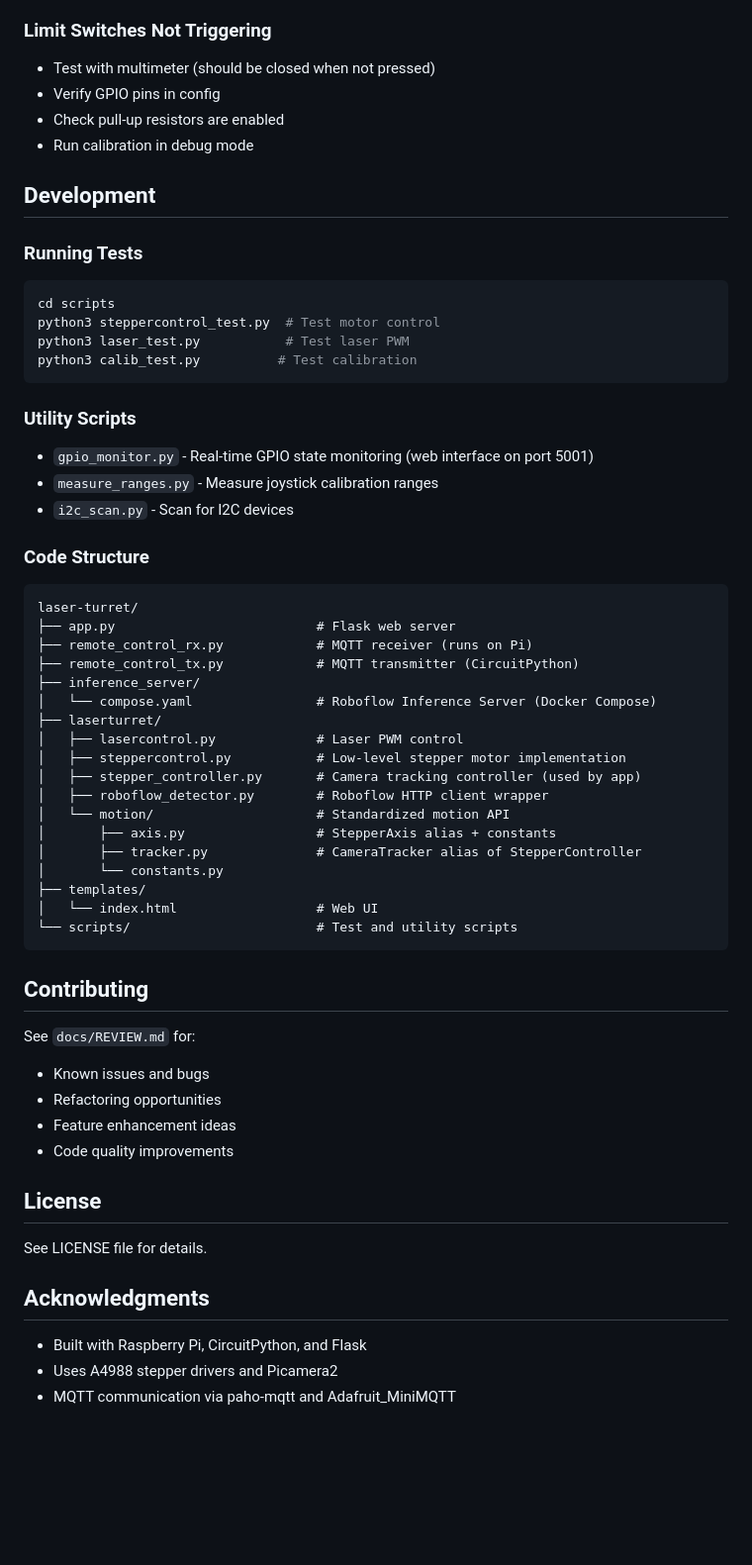
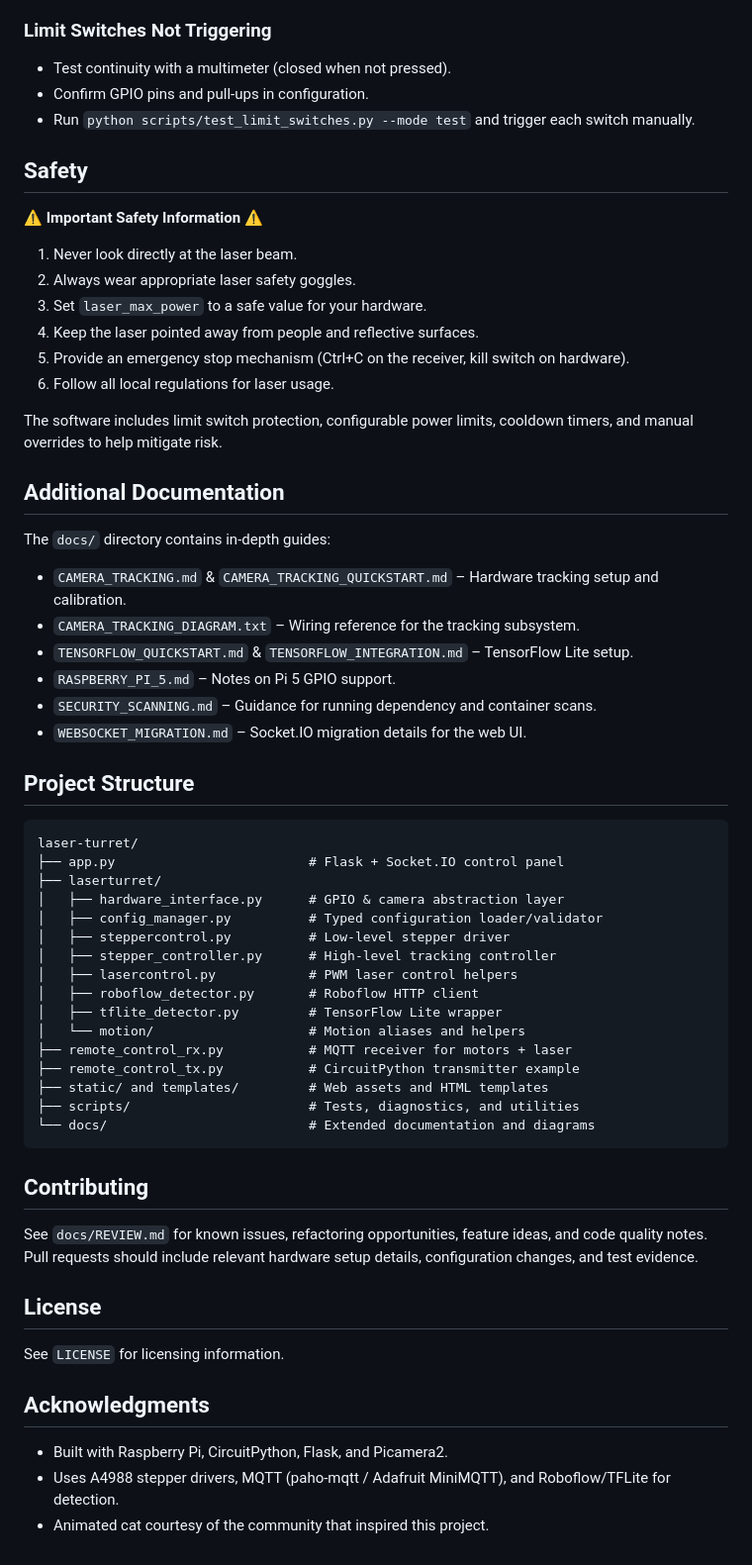
Before and after one commit to rndmzd/laser-turret, a Markdown page: README.md, the part around the change printed below. Shown: that part at 99% size. Rendered like a GitHub page; blank space fills up the shorter version.

Commit message:
Refresh README with latest features

````diff
--- a/README.md
+++ b/README.md
@@ -341,66 +303,65 @@ The software includes:
 
 ### Limit Switches Not Triggering
 
-- Test with multimeter (should be closed when not pressed)
-- Verify GPIO pins in config
-- Check pull-up resistors are enabled
-- Run calibration in debug mode
+- Test continuity with a multimeter (closed when not pressed).
+- Confirm GPIO pins and pull-ups in configuration.
+- Run `python scripts/test_limit_switches.py --mode test` and trigger each switch manually.
 
-## Development
+## Safety
 
-### Running Tests
+⚠️ **Important Safety Information** ⚠️
 
-```bash
-cd scripts
-python3 steppercontrol_test.py  # Test motor control
-python3 laser_test.py           # Test laser PWM
-python3 calib_test.py          # Test calibration
-```
+1. Never look directly at the laser beam.
+2. Always wear appropriate laser safety goggles.
+3. Set `laser_max_power` to a safe value for your hardware.
+4. Keep the laser pointed away from people and reflective surfaces.
+5. Provide an emergency stop mechanism (Ctrl+C on the receiver, kill switch on hardware).
+6. Follow all local regulations for laser usage.
 
-### Utility Scripts
+The software includes limit switch protection, configurable power limits, cooldown timers, and manual overrides to help mitigate risk.
 
-- `gpio_monitor.py` - Real-time GPIO state monitoring (web interface on port 5001)
-- `measure_ranges.py` - Measure joystick calibration ranges
-- `i2c_scan.py` - Scan for I2C devices
+## Additional Documentation
 
-### Code Structure
+The `docs/` directory contains in-depth guides:
+
+- `CAMERA_TRACKING.md` & `CAMERA_TRACKING_QUICKSTART.md` – Hardware tracking setup and calibration.
+- `CAMERA_TRACKING_DIAGRAM.txt` – Wiring reference for the tracking subsystem.
+- `TENSORFLOW_QUICKSTART.md` & `TENSORFLOW_INTEGRATION.md` – TensorFlow Lite setup.
+- `RASPBERRY_PI_5.md` – Notes on Pi 5 GPIO support.
+- `SECURITY_SCANNING.md` – Guidance for running dependency and container scans.
+- `WEBSOCKET_MIGRATION.md` – Socket.IO migration details for the web UI.
+
+## Project Structure
 
 ```
 laser-turret/
-├── app.py                          # Flask web server
-├── remote_control_rx.py            # MQTT receiver (runs on Pi)
-├── remote_control_tx.py            # MQTT transmitter (CircuitPython)
-├── inference_server/
-│   └── compose.yaml                # Roboflow Inference Server (Docker Compose)
+├── app.py                         # Flask + Socket.IO control panel
 ├── laserturret/
-│   ├── lasercontrol.py             # Laser PWM control
-│   ├── steppercontrol.py           # Low-level stepper motor implementation
-│   ├── stepper_controller.py       # Camera tracking controller (used by app)
-│   ├── roboflow_detector.py        # Roboflow HTTP client wrapper
-│   └── motion/                     # Standardized motion API
-│       ├── axis.py                 # StepperAxis alias + constants
-│       ├── tracker.py              # CameraTracker alias of StepperController
-│       └── constants.py
-├── templates/
-│   └── index.html                  # Web UI
-└── scripts/                        # Test and utility scripts
+│   ├── hardware_interface.py      # GPIO & camera abstraction layer
+│   ├── config_manager.py          # Typed configuration loader/validator
+│   ├── steppercontrol.py          # Low-level stepper driver
+│   ├── stepper_controller.py      # High-level tracking controller
+│   ├── lasercontrol.py            # PWM laser control helpers
+│   ├── roboflow_detector.py       # Roboflow HTTP client
+│   ├── tflite_detector.py         # TensorFlow Lite wrapper
+│   └── motion/                    # Motion aliases and helpers
+├── remote_control_rx.py           # MQTT receiver for motors + laser
+├── remote_control_tx.py           # CircuitPython transmitter example
+├── static/ and templates/         # Web assets and HTML templates
+├── scripts/                       # Tests, diagnostics, and utilities
+└── docs/                          # Extended documentation and diagrams
 ```
 
 ## Contributing
 
-See `docs/REVIEW.md` for:
-
-- Known issues and bugs
-- Refactoring opportunities
-- Feature enhancement ideas
-- Code quality improvements
+See `docs/REVIEW.md` for known issues, refactoring opportunities, feature ideas, and code quality notes. Pull requests should include relevant hardware setup details, configuration changes, and test evidence.
 
 ## License
 
-See LICENSE file for details.
+See `LICENSE` for licensing information.
 
 ## Acknowledgments
 
-- Built with Raspberry Pi, CircuitPython, and Flask
-- Uses A4988 stepper drivers and Picamera2
-- MQTT communication via paho-mqtt and Adafruit_MiniMQTT
+- Built with Raspberry Pi, CircuitPython, Flask, and Picamera2.
+- Uses A4988 stepper drivers, MQTT (paho-mqtt / Adafruit MiniMQTT), and Roboflow/TFLite for detection.
+- Animated cat courtesy of the community that inspired this project.
````
Also changed, not shown: other parts of README.md (+169 -207 lines).
